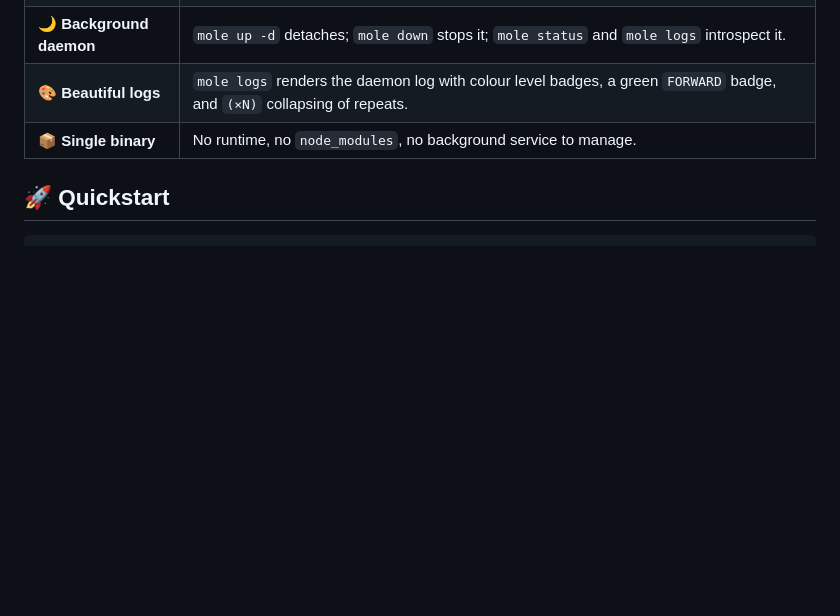
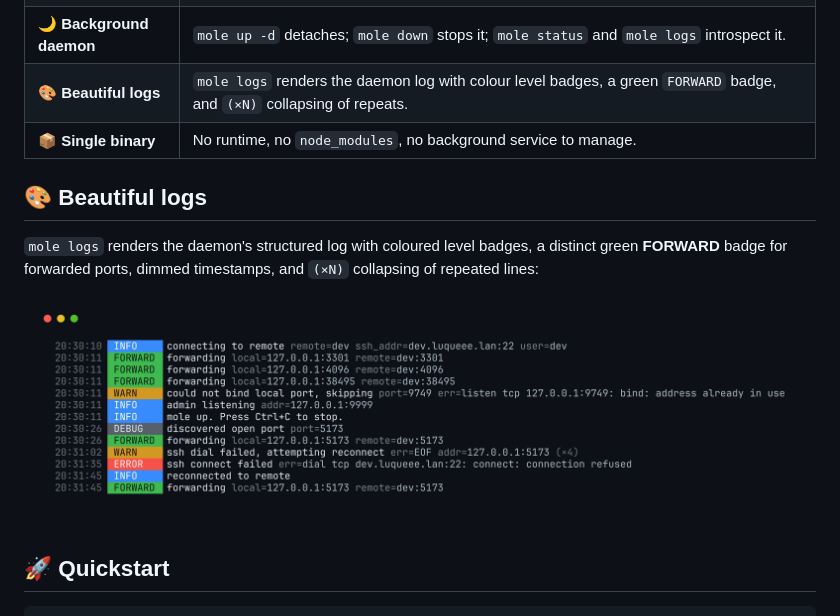
Before and after one commit to Luqueee/mole, a Markdown page: README.md, the part around the change. Rendered like a GitHub page; pictures changed too: docs/mole-logs.png (added); blank space fills up the shorter version.

Commit message:
docs: add mole logs screenshot

```diff
--- a/README.md
+++ b/README.md
@@ -41,6 +41,16 @@ new dev servers as you start them.
 | 🌙 **Background daemon** | `mole up -d` detaches; `mole down` stops it; `mole status` and `mole logs` introspect it. |
 | 🎨 **Beautiful logs** | `mole logs` renders the daemon log with colour level badges, a green `FORWARD` badge, and `(×N)` collapsing of repeats. |
 | 📦 **Single binary** | No runtime, no `node_modules`, no background service to manage. |
+
+## 🎨 Beautiful logs
+
+`mole logs` renders the daemon's structured log with coloured level badges, a
+distinct green **FORWARD** badge for forwarded ports, dimmed timestamps, and
+`(×N)` collapsing of repeated lines:
+
+<div align="center">
+  <img src="docs/mole-logs.png" alt="mole logs — colourised daemon log with level badges and a green FORWARD badge" width="920">
+</div>
 
 ## 🚀 Quickstart
 
```
